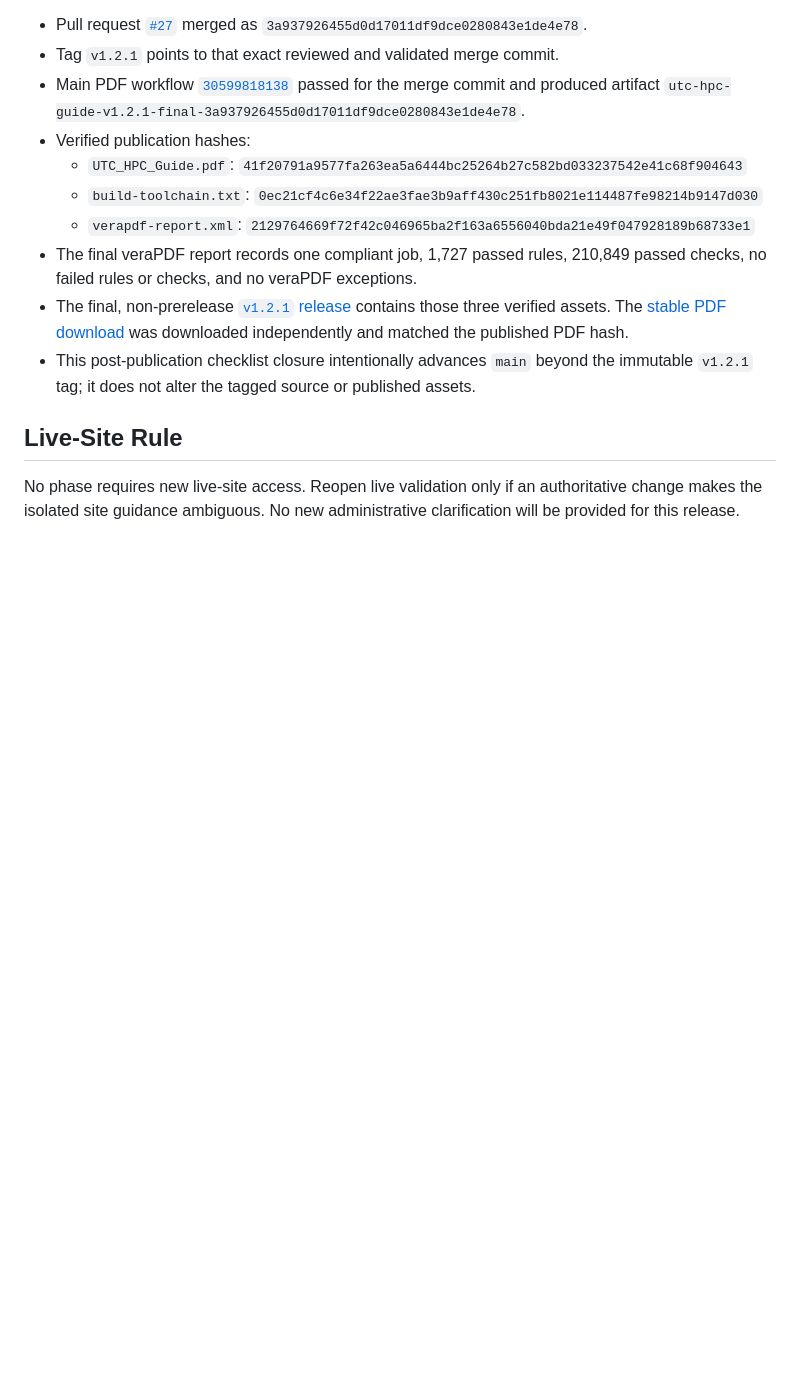
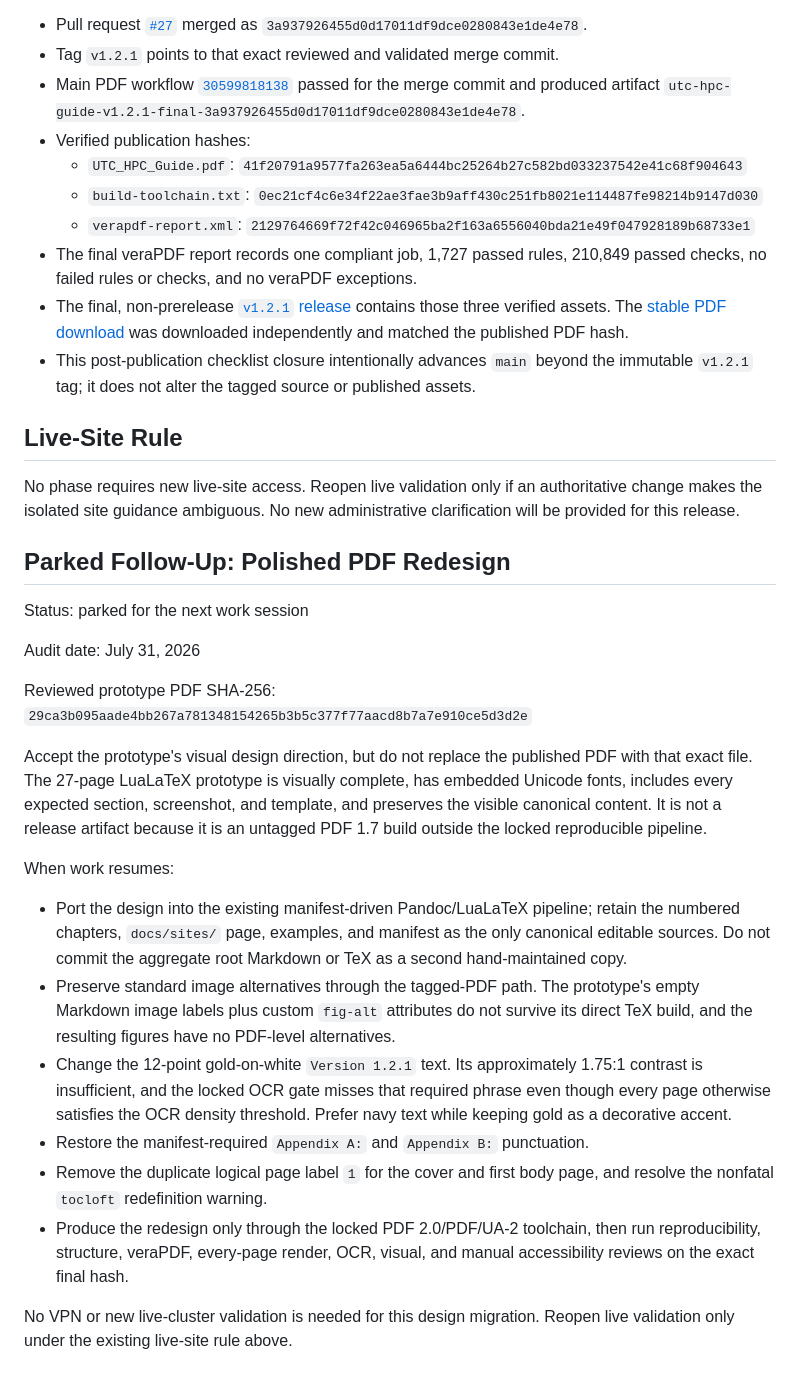
Before and after one commit to M-Gage-Plott42/utc-hpc-guide, a Markdown page: TODO.md, the part around the change. Drawn GitHub-style; blank space fills up the shorter version.

Commit message:
Park polished PDF redesign follow-up

```diff
--- a/TODO.md
+++ b/TODO.md
@@ -159,3 +159,43 @@ Validation evidence recorded before the publication workflow:
 No phase requires new live-site access. Reopen live validation only if an
 authoritative change makes the isolated site guidance ambiguous. No new
 administrative clarification will be provided for this release.
+
+## Parked Follow-Up: Polished PDF Redesign
+
+Status: parked for the next work session
+
+Audit date: July 31, 2026
+
+Reviewed prototype PDF SHA-256:
+`29ca3b095aade4bb267a781348154265b3b5c377f77aacd8b7a7e910ce5d3d2e`
+
+Accept the prototype's visual design direction, but do not replace the
+published PDF with that exact file. The 27-page LuaLaTeX prototype is visually
+complete, has embedded Unicode fonts, includes every expected section,
+screenshot, and template, and preserves the visible canonical content. It is
+not a release artifact because it is an untagged PDF 1.7 build outside the
+locked reproducible pipeline.
+
+When work resumes:
+
+- Port the design into the existing manifest-driven Pandoc/LuaLaTeX pipeline;
+  retain the numbered chapters, `docs/sites/` page, examples, and manifest as
+  the only canonical editable sources. Do not commit the aggregate root
+  Markdown or TeX as a second hand-maintained copy.
+- Preserve standard image alternatives through the tagged-PDF path. The
+  prototype's empty Markdown image labels plus custom `fig-alt` attributes do
+  not survive its direct TeX build, and the resulting figures have no
+  PDF-level alternatives.
+- Change the 12-point gold-on-white `Version 1.2.1` text. Its approximately
+  1.75:1 contrast is insufficient, and the locked OCR gate misses that required
+  phrase even though every page otherwise satisfies the OCR density threshold.
+  Prefer navy text while keeping gold as a decorative accent.
+- Restore the manifest-required `Appendix A:` and `Appendix B:` punctuation.
+- Remove the duplicate logical page label `1` for the cover and first body
+  page, and resolve the nonfatal `tocloft` redefinition warning.
+- Produce the redesign only through the locked PDF 2.0/PDF/UA-2 toolchain,
+  then run reproducibility, structure, veraPDF, every-page render, OCR, visual,
+  and manual accessibility reviews on the exact final hash.
+
+No VPN or new live-cluster validation is needed for this design migration.
+Reopen live validation only under the existing live-site rule above.
```
